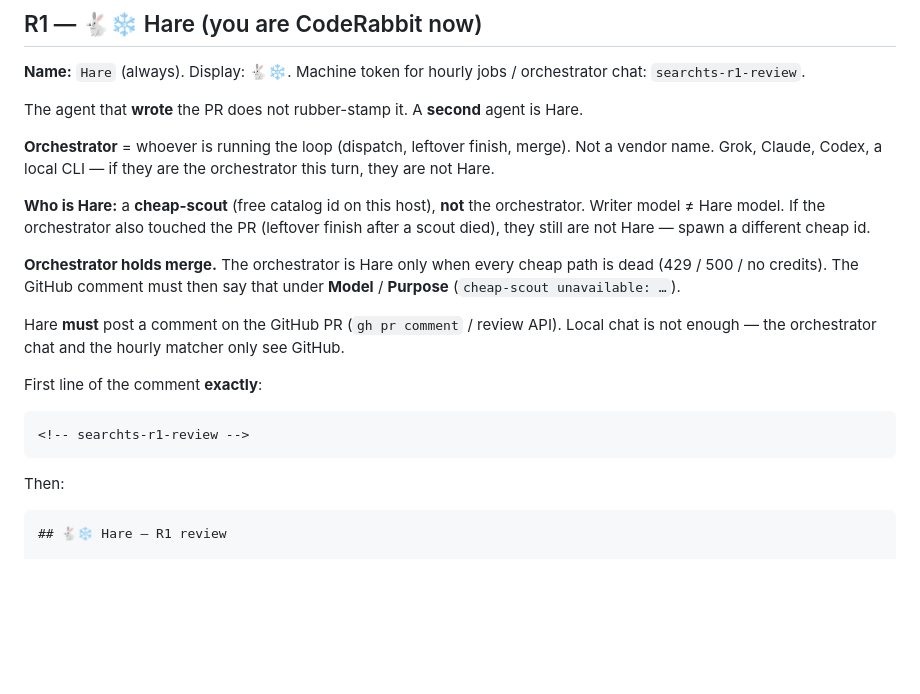
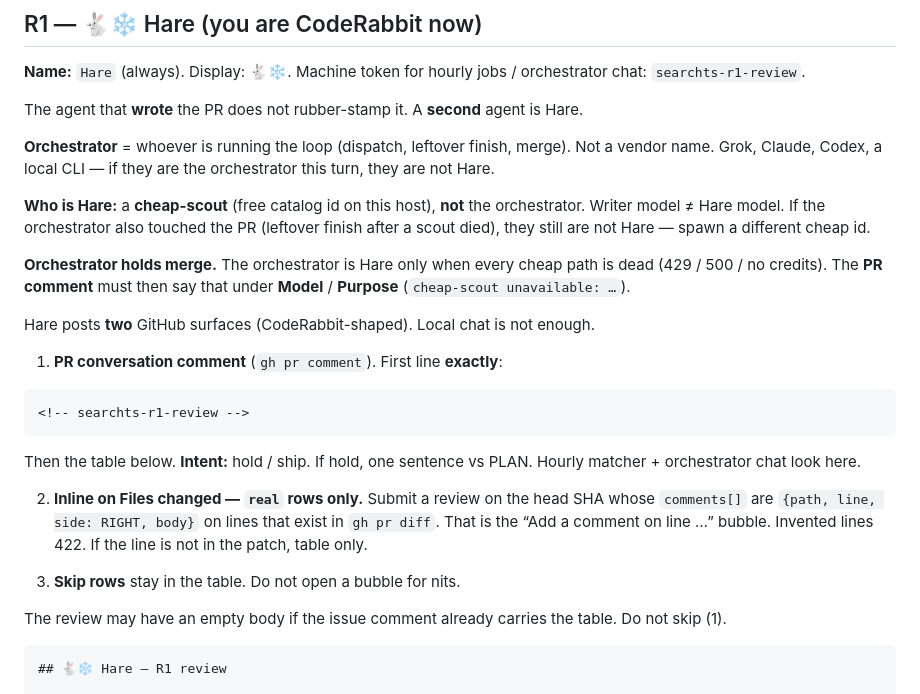
Before and after one commit to capad-xyz/searchts, a Markdown page: AGENTS.md, the part around the change. GitHub-like rendering; blank space fills up the shorter version.

Commit message:
docs: Hare posts a review; inline = real rows only
## What

Hare posts a GitHub **review** (CodeRabbit-shaped), not only an issue
comment.

- Review **body** first line: `<!-- searchts-r1-review -->` + R1 table +
Intent hold/ship.
- **Inline** on the diff = `real` rows only. Line must exist on `gh pr
diff` for the head SHA (else 422 → table only).
- Skip rows stay in the table.

Hourly matcher / orchestrator chat: look at **reviews**, not only issue
comments.

`docs:` — no release.

## Test plan

- [x] Docs only
- [ ] First Hare **review** on this PR (body + zero inlines is fine — no
real rows expected)
- [ ] Next product PR: real row gets a diff bubble

## Models

| Role | Model | Effort |
|---|---|---|
| Wrote / opened PR | Grok Build | low |

Co-authored-by: Grok Build <grok@x.ai>
Effort: low

---------

Co-authored-by: Grok Build <grok@x.ai>

````diff
--- a/AGENTS.md
+++ b/AGENTS.md
@@ -29,17 +29,24 @@ The agent that **wrote** the PR does not rubber-stamp it. A **second** agent is
 
 **Who is Hare:** a **cheap-scout** (free catalog id on this host), **not** the orchestrator. Writer model ≠ Hare model. If the orchestrator also touched the PR (leftover finish after a scout died), they still are not Hare — spawn a different cheap id.
 
-**Orchestrator holds merge.** The orchestrator is Hare only when every cheap path is dead (429 / 500 / no credits). The GitHub comment must then say that under **Model** / **Purpose** (`cheap-scout unavailable: …`).
+**Orchestrator holds merge.** The orchestrator is Hare only when every cheap path is dead (429 / 500 / no credits). The **PR comment** must then say that under **Model** / **Purpose** (`cheap-scout unavailable: …`).
 
-Hare **must** post a comment on the GitHub PR (`gh pr comment` / review API). Local chat is not enough — the orchestrator chat and the hourly matcher only see GitHub.
+Hare posts **two** GitHub surfaces (CodeRabbit-shaped). Local chat is not enough.
 
-First line of the comment **exactly**:
+1. **PR conversation comment** (`gh pr comment`). First line **exactly**:
 
 ```
 <!-- searchts-r1-review -->
 ```
 
-Then:
+Then the table below. **Intent:** hold / ship. If hold, one sentence vs PLAN. Hourly matcher + orchestrator chat look here.
+
+2. **Inline on Files changed — `real` rows only.** Submit a review on the head SHA whose `comments[]` are `{path, line, side: RIGHT, body}` on lines that exist in `gh pr diff`. That is the “Add a comment on line …” bubble. Invented lines 422. If the line is not in the patch, table only.
+
+3. **Skip rows** stay in the table. Do not open a bubble for nits.
+
+The review may have an empty body if the issue comment already carries the table. Do not skip (1).
+
 
 ```markdown
 ## 🐇‍❄️ Hare — R1 review
````
Also changed, not shown: PLAN.md (+2 -1 lines).
